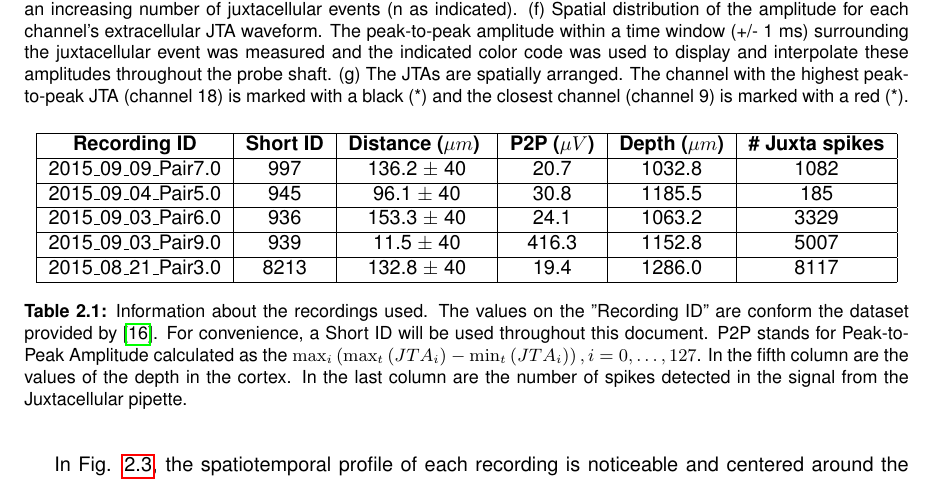
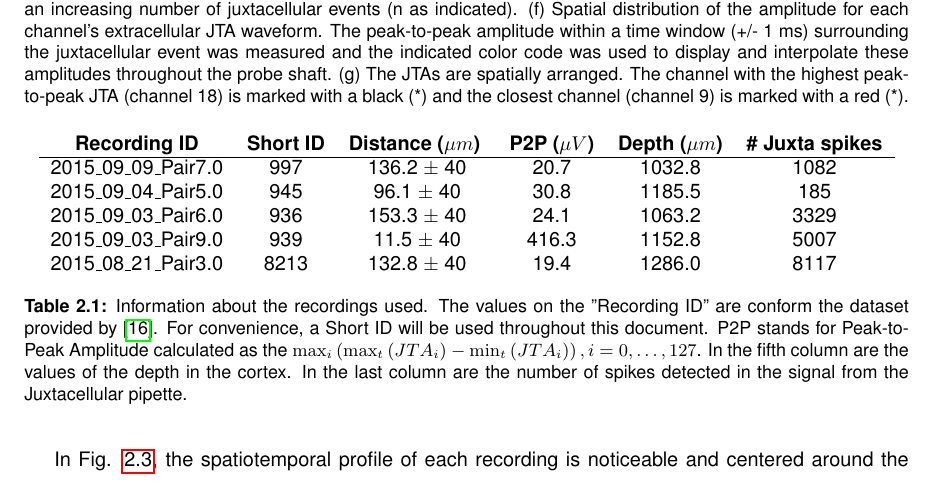
Before and after one commit to LacerdaPT/MSc-Thesis-normalized, a LaTeX thesis (tese.tex, which reads 2.Chapter/Chap2-Neto.tex): part of page 27 of 60, cut so that both start at the same text. Compiled offline with pdfLaTeX.

Commit message:
table style

```diff
--- a/2.Chapter/Chap2-Neto.tex
+++ b/2.Chapter/Chap2-Neto.tex
@@ -54,14 +54,13 @@ During the course of this project I focused on 5 recordings where the 128-channe
 
 \begin{table}[!h]
 \centering
-\begin{tabular}{|c|c|c|c|c|c|}
-\hline
+\begin{tabular}{cccccc}
 \textbf{Recording ID} & \textbf{Short ID} & \textbf{Distance ($\mu m$) } & \textbf{P2P ($\mu V$)} & \textbf{Depth ($\mu m$)} & \textbf{\# Juxta spikes}\\ \hline
-2015\_09\_09\_Pair7.0 & 997 & 136.2 $\pm$ 40 & 20.7 & 1032.8 & 1082  \\ \hline
-2015\_09\_04\_Pair5.0 & 945 & 96.1 $\pm$ 40 & 30.8 & 1185.5 & 185  \\ \hline
-2015\_09\_03\_Pair6.0 & 936 & 153.3 $\pm$  40 & 24.1 & 1063.2 & 3329 \\ \hline
-2015\_09\_03\_Pair9.0 & 939 & 11.5 $\pm$  40 & 416.3 & 1152.8 & 5007  \\ \hline
-2015\_08\_21\_Pair3.0 & 8213 & 132.8 $\pm$ 40 & 19.4 & 1286.0 & 8117 \\ \hline
+2015\_09\_09\_Pair7.0 & 997 & 136.2 $\pm$ 40 & 20.7 & 1032.8 & 1082  \\
+2015\_09\_04\_Pair5.0 & 945 & 96.1 $\pm$ 40 & 30.8 & 1185.5 & 185  \\
+2015\_09\_03\_Pair6.0 & 936 & 153.3 $\pm$  40 & 24.1 & 1063.2 & 3329 \\
+2015\_09\_03\_Pair9.0 & 939 & 11.5 $\pm$  40 & 416.3 & 1152.8 & 5007  \\
+2015\_08\_21\_Pair3.0 & 8213 & 132.8 $\pm$ 40 & 19.4 & 1286.0 & 8117 \\
 \end{tabular}
 \caption{Information about the recordings used. The values on the "Recording ID" are conform the dataset provided by \cite{Netoetal}. For convenience, a Short ID will be used throughout this document. P2P stands for Peak-to-Peak Amplitude calculated as the $\max_i \left( \max_t \left( JTA_i \right) - \min_t \left( JTA_i \right)\right), i=0,\ldots , 127$. In the fifth column are the values of the depth in the cortex. In the last column are the number of spikes detected in the signal from the Juxtacellular pipette.}
 \label{tab:sum-recordings}
```
